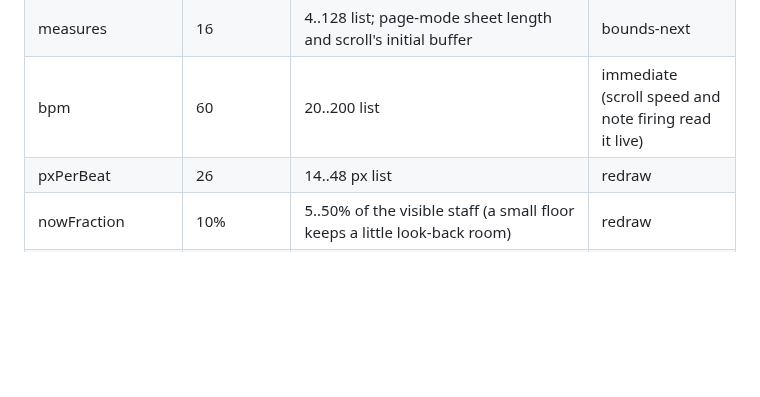
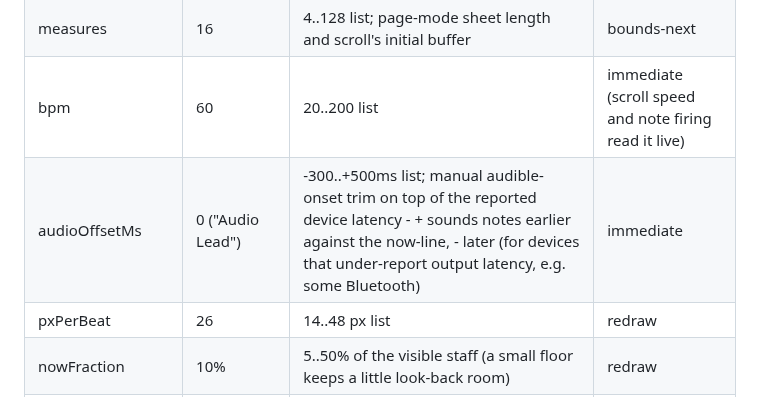
Before and after one commit to ernop/voice-wei, a Markdown page: docs/parameters.md, the part around the change. Drawn GitHub-style; blank space fills up the shorter version.

Commit message:
Document the Audio Lead trim
Co-authored-by: Ernest French <ernestfrench@gmail.com>

```diff
--- a/docs/parameters.md
+++ b/docs/parameters.md
@@ -189,6 +189,7 @@ generates ahead of the now-line - never the sheet already drawn.
 | restBeats | 2 | none, half, 1, 2, 3, 4 beats between phrases | bounds-next |
 | measures | 16 | 4..128 list; page-mode sheet length and scroll's initial buffer | bounds-next |
 | bpm | 60 | 20..200 list | immediate (scroll speed and note firing read it live) |
+| audioOffsetMs | 0 ("Audio Lead") | -300..+500ms list; manual audible-onset trim on top of the reported device latency - + sounds notes earlier against the now-line, - later (for devices that under-report output latency, e.g. some Bluetooth) | immediate |
 | pxPerBeat | 26 | 14..48 px list | redraw |
 | nowFraction | 10% | 5..50% of the visible staff (a small floor keeps a little look-back room) | redraw |
 | staffWidthPct | 100 | 55, 70, 85, 100% of the page; the staff stays left-aligned | redraw |
```
Also changed, not shown: docs/tools.md (+3 -1 lines).
